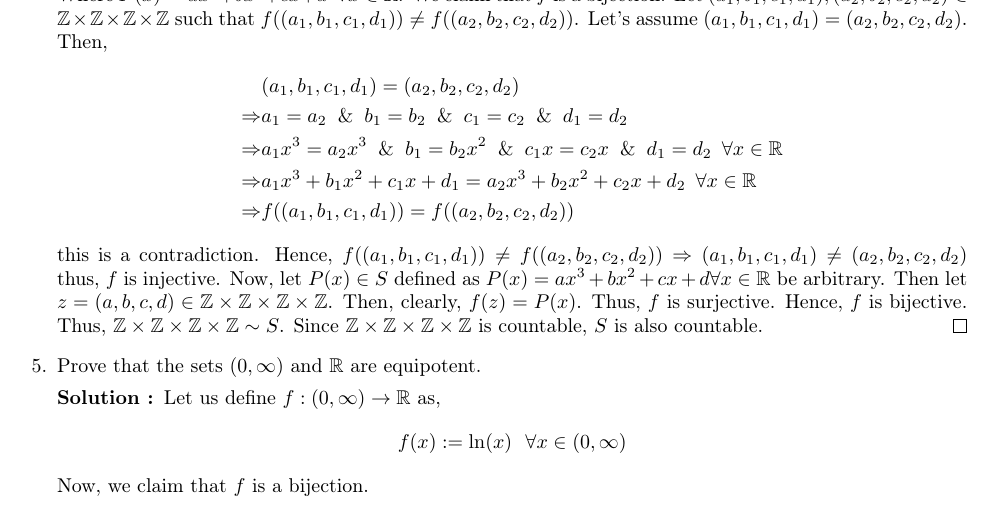
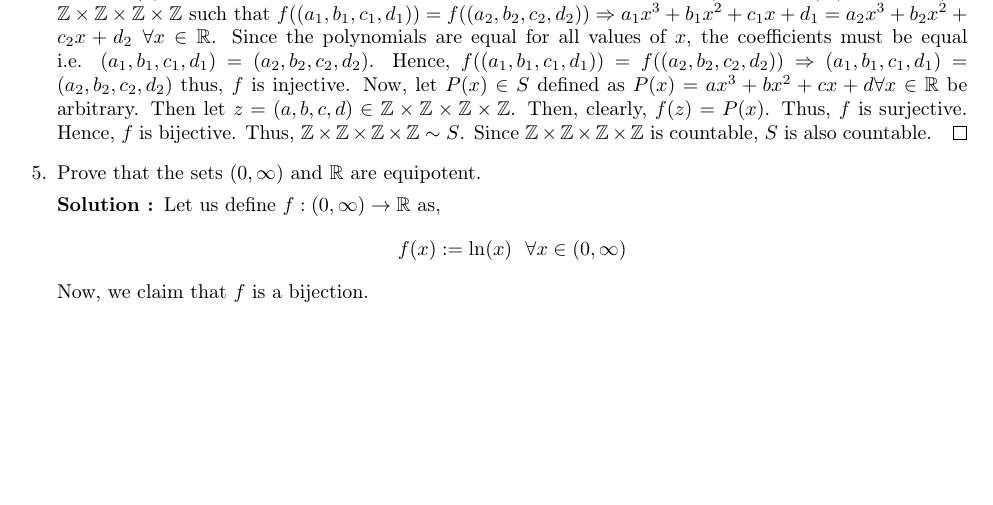
Before and after one commit to TheSillyCoder/tex, a LaTeX problem sheet (assignment2-solutions/main.tex): part of page 2 of 6 before the commit and part of page 2 of 5 after it, cut so that both start at the same text, the shorter picture padded with empty space. Compiled offline with pdfLaTeX.

Commit message:
fixed q4

```diff
--- a/assignment2-solutions/main.tex
+++ b/assignment2-solutions/main.tex
@@ -58,15 +58,9 @@
     Hence, $f$ is injective. Now, let $z \in F$ be arbitrary. Then, $z = p + q\sqrt{2}$ for some $p, q \in \q$. Then, $f((p,q)) = p + q\sqrt{2} = z$. Hence $f$ is onto. Thus, $f$ is bijective. Hence, $\q \times \q \sim F$. Since $\q \times \q$ is countable, $F$ is also countable. \qed
     \item Prove that the set of all polynomials of degree $\leq$ 3 with integer coefficients is countable.
 
-    \textbf{Solution : } Let $S$ be the set of all polynomials of degree $\leq$ 3 with integer coefficients. Let us define $f : \z \times \z \times \z \times \z \to S$  as, $$f((a, b, c, d)) := P(x) \,\,\, \forall (a, b, c, d) \in \z \times \z \times \z \times \z$$ Where $P(x) = ax^3 + bx^2 + cx + d \,\,\, \forall x \in \rn$. We claim that $f$ is a bijection. Let $(a_1, b_1, c_1, d_1), (a_2, b_2, c_2, d_2) \in \z \times \z \times \z \times \z$ such that $f((a_1, b_1, c_1, d_1)) \neq f((a_2, b_2, c_2, d_2))$. Let's assume $(a_1, b_1, c_1, d_1) = (a_2, b_2, c_2, d_2)$. Then,
-    \begin{align*}
-        &(a_1, b_1, c_1, d_1) = (a_2, b_2, c_2, d_2) \\
-        \Rightarrow &a_1 = a_2 \And b_1 = b_2 \And c_1 = c_2 \And d_1 = d_2 \\
-        \Rightarrow &a_1x^3 = a_2x^3 \And b_1 = b_2x^2 \And c_1x = c_2x \And d_1 = d_2 \,\,\, \forall x \in \rn\\
-        \Rightarrow &a_1x^3 + b_1x^2 + c_1x + d_1 = a_2x^3 + b_2x^2 + c_2x + d_2 \,\,\, \forall x \in \rn \\
-        \Rightarrow &f((a_1, b_1, c_1, d_1)) = f((a_2, b_2, c_2, d_2))
-    \end{align*}
-    this is a contradiction. Hence, $f((a_1, b_1, c_1, d_1)) \neq f((a_2, b_2, c_2, d_2)) \Rightarrow (a_1, b_1, c_1, d_1) \neq (a_2, b_2, c_2, d_2)$ thus, $f$ is injective. Now, let $P(x) \in S$ defined as  $P(x) = ax^3 + bx^2 + cx + d \forall x \in \rn$ be arbitrary. Then let $z = (a, b, c, d) \in \z \times \z \times \z \times \z$. Then, clearly, $f(z) = P(x)$. Thus, $f$ is surjective. Hence, $f$ is bijective. Thus, $\z \times \z \times \z \times \z \sim S$. Since $\z \times \z \times \z \times \z$ is countable, $S$ is also countable. \qed
+    \textbf{Solution : } Let $S$ be the set of all polynomials of degree $\leq$ 3 with integer coefficients. Let us define $f : \z \times \z \times \z \times \z \to S$  as, $$f((a, b, c, d)) := P(x) \,\,\, \forall (a, b, c, d) \in \z \times \z \times \z \times \z$$ Where $P(x) = ax^3 + bx^2 + cx + d \,\,\, \forall x \in \rn$. We claim that $f$ is a bijection. Let $(a_1, b_1, c_1, d_1), (a_2, b_2, c_2, d_2) \in \z \times \z \times \z \times \z$ such that $f((a_1, b_1, c_1, d_1)) = f((a_2, b_2, c_2, d_2)) \Rightarrow a_1x^3 + b_1x^2 + c_1x + d_1 = a_2x^3 + b_2x^2 + c_2x + d_2 \,\,\, \forall x \in \rn$.
+    Since the polynomials are equal for all values of $x$, the coefficients must be equal i.e. $(a_1, b_1, c_1, d_1) = (a_2, b_2, c_2, d_2)$. Hence,
+    $f((a_1, b_1, c_1, d_1)) = f((a_2, b_2, c_2, d_2)) \Rightarrow (a_1, b_1, c_1, d_1) = (a_2, b_2, c_2, d_2)$ thus, $f$ is injective. Now, let $P(x) \in S$ defined as  $P(x) = ax^3 + bx^2 + cx + d \forall x \in \rn$ be arbitrary. Then let $z = (a, b, c, d) \in \z \times \z \times \z \times \z$. Then, clearly, $f(z) = P(x)$. Thus, $f$ is surjective. Hence, $f$ is bijective. Thus, $\z \times \z \times \z \times \z \sim S$. Since $\z \times \z \times \z \times \z$ is countable, $S$ is also countable. \qed
     \item Prove that the sets $(0, \infty)$ and $\rn$ are equipotent.
 
     \textbf{Solution : }Let us define $f : (0, \infty) \to \rn$ as, $$f(x) := \ln(x) \,\,\,\, \forall x \in (0, \infty)$$ Now, we claim that $f$ is a bijection.
```
Also changed, not shown: assignment2-solutions/main.pdf, 1 other file.
